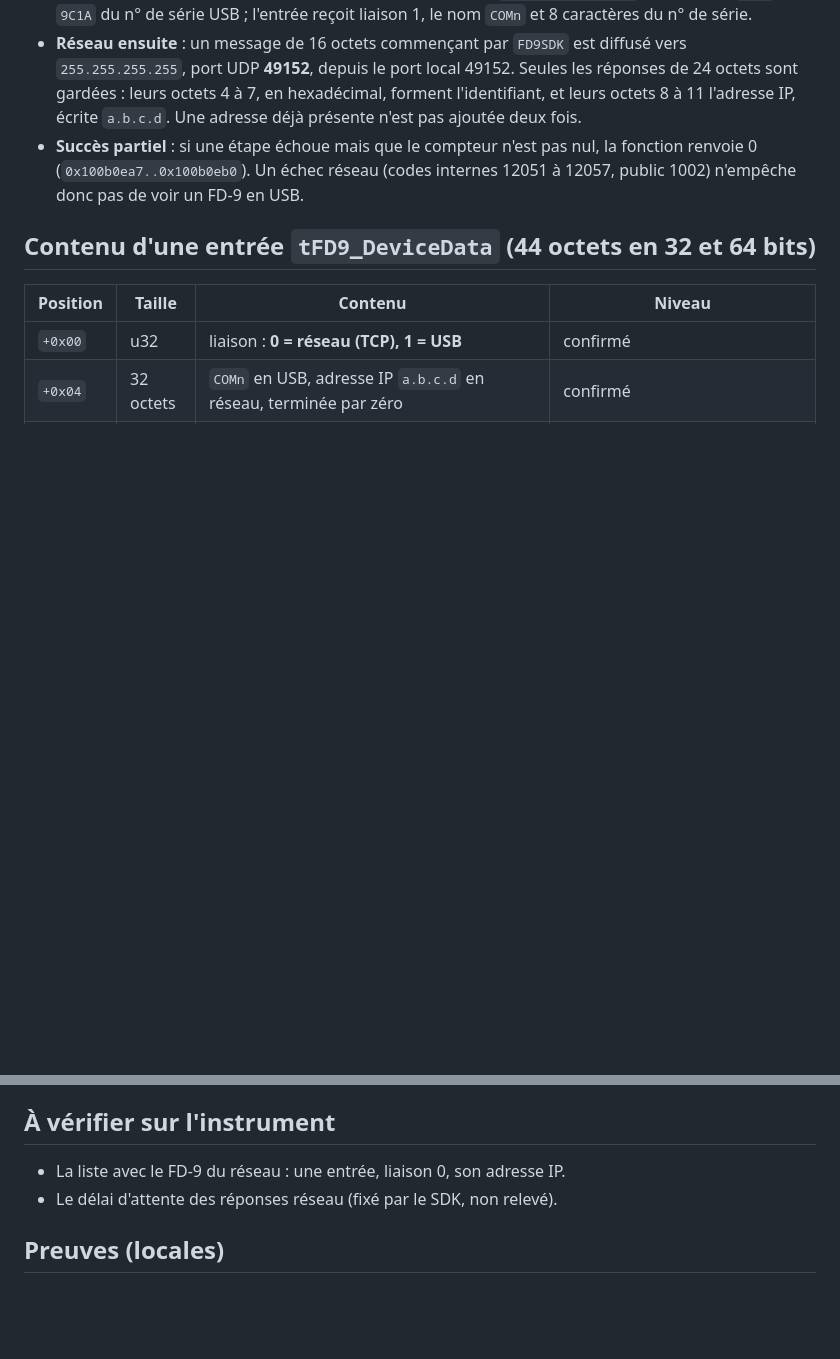
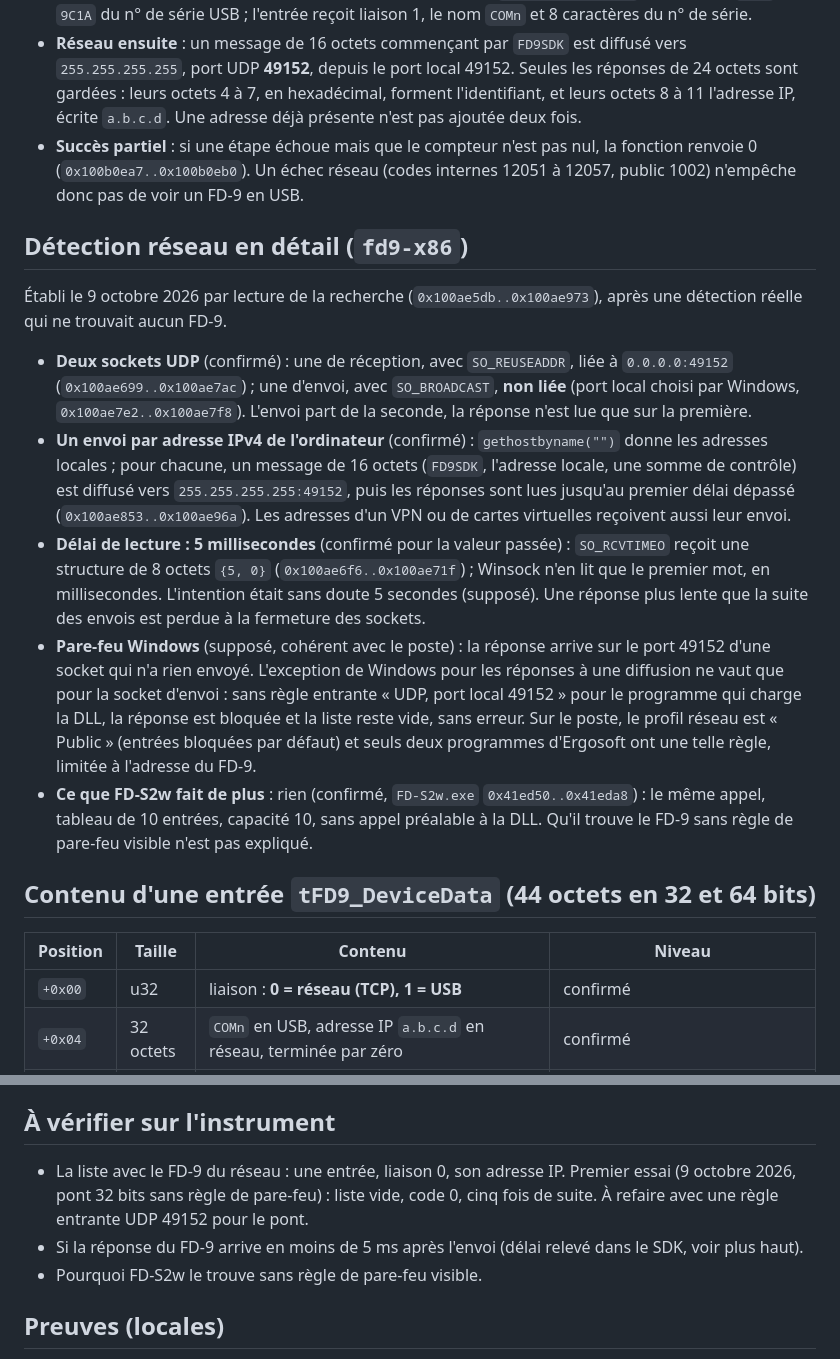
Before and after one commit to entropik/myiro-libre, a Markdown page: docs/abi/FD9_GetDeviceList.md, 2 parts joined by grey strips. GitHub-like rendering; blank space fills up the shorter version.

Commit message:
Fiche FD9_GetDeviceList : détection réseau en détail et pare-feu
La DLL envoie depuis une socket et lit la réponse sur une autre, liée au port
UDP 49152, avec un délai de 5 ms ; sans règle entrante du pare-feu pour le
pont, la réponse du FD-9 est vraisemblablement bloquée. FD-S2w fait le même
appel, sans rien avant. Premier essai réel : liste vide, sans erreur.

Co-Authored-By: Claude Opus 5.5 <noreply@anthropic.com>

```diff
--- a/docs/abi/FD9_GetDeviceList.md
+++ b/docs/abi/FD9_GetDeviceList.md
@@ -18,6 +18,16 @@ int32_t __stdcall FD9_GetDeviceList(tFD9_DeviceData *liste,      /* obligatoire
 - **USB d'abord** : énumération des ports série Windows, filtre `VID_132B&PID_210D` puis préfixe `A8AN` ou `9C1A` du n° de série USB ; l'entrée reçoit liaison 1, le nom `COMn` et 8 caractères du n° de série.
 - **Réseau ensuite** : un message de 16 octets commençant par `FD9SDK` est diffusé vers `255.255.255.255`, port UDP **49152**, depuis le port local 49152. Seules les réponses de 24 octets sont gardées : leurs octets 4 à 7, en hexadécimal, forment l'identifiant, et leurs octets 8 à 11 l'adresse IP, écrite `a.b.c.d`. Une adresse déjà présente n'est pas ajoutée deux fois.
 - **Succès partiel** : si une étape échoue mais que le compteur n'est pas nul, la fonction renvoie 0 (`0x100b0ea7..0x100b0eb0`). Un échec réseau (codes internes 12051 à 12057, public 1002) n'empêche donc pas de voir un FD-9 en USB.
+
+## Détection réseau en détail (`fd9-x86`)
+
+Établi le 9 octobre 2026 par lecture de la recherche (`0x100ae5db..0x100ae973`), après une détection réelle qui ne trouvait aucun FD-9.
+
+- **Deux sockets UDP** (confirmé) : une de réception, avec `SO_REUSEADDR`, liée à `0.0.0.0:49152` (`0x100ae699..0x100ae7ac`) ; une d'envoi, avec `SO_BROADCAST`, **non liée** (port local choisi par Windows, `0x100ae7e2..0x100ae7f8`). L'envoi part de la seconde, la réponse n'est lue que sur la première.
+- **Un envoi par adresse IPv4 de l'ordinateur** (confirmé) : `gethostbyname("")` donne les adresses locales ; pour chacune, un message de 16 octets (`FD9SDK`, l'adresse locale, une somme de contrôle) est diffusé vers `255.255.255.255:49152`, puis les réponses sont lues jusqu'au premier délai dépassé (`0x100ae853..0x100ae96a`). Les adresses d'un VPN ou de cartes virtuelles reçoivent aussi leur envoi.
+- **Délai de lecture : 5 millisecondes** (confirmé pour la valeur passée) : `SO_RCVTIMEO` reçoit une structure de 8 octets `{5, 0}` (`0x100ae6f6..0x100ae71f`) ; Winsock n'en lit que le premier mot, en millisecondes. L'intention était sans doute 5 secondes (supposé). Une réponse plus lente que la suite des envois est perdue à la fermeture des sockets.
+- **Pare-feu Windows** (supposé, cohérent avec le poste) : la réponse arrive sur le port 49152 d'une socket qui n'a rien envoyé. L'exception de Windows pour les réponses à une diffusion ne vaut que pour la socket d'envoi : sans règle entrante « UDP, port local 49152 » pour le programme qui charge la DLL, la réponse est bloquée et la liste reste vide, sans erreur. Sur le poste, le profil réseau est « Public » (entrées bloquées par défaut) et seuls deux programmes d'Ergosoft ont une telle règle, limitée à l'adresse du FD-9.
+- **Ce que FD-S2w fait de plus** : rien (confirmé, `FD-S2w.exe` `0x41ed50..0x41eda8`) : le même appel, tableau de 10 entrées, capacité 10, sans appel préalable à la DLL. Qu'il trouve le FD-9 sans règle de pare-feu visible n'est pas expliqué.
 
 ## Contenu d'une entrée `tFD9_DeviceData` (44 octets en 32 et 64 bits)
 
@@ -50,8 +60,9 @@ Taille confirmée par le pas de 44 octets (`imul …, 0x2c`, `0x100ae273`) ; auc
 
 ## À vérifier sur l'instrument
 
-- La liste avec le FD-9 du réseau : une entrée, liaison 0, son adresse IP.
-- Le délai d'attente des réponses réseau (fixé par le SDK, non relevé).
+- La liste avec le FD-9 du réseau : une entrée, liaison 0, son adresse IP. Premier essai (9 octobre 2026, pont 32 bits sans règle de pare-feu) : liste vide, code 0, cinq fois de suite. À refaire avec une règle entrante UDP 49152 pour le pont.
+- Si la réponse du FD-9 arrive en moins de 5 ms après l'envoi (délai relevé dans le SDK, voir plus haut).
+- Pourquoi FD-S2w le trouve sans règle de pare-feu visible.
 
 ## Preuves (locales)
 
```
Also changed, not shown: docs/adr/0005-pont-sdk-deux-seams.md (+1 -1 lines).
